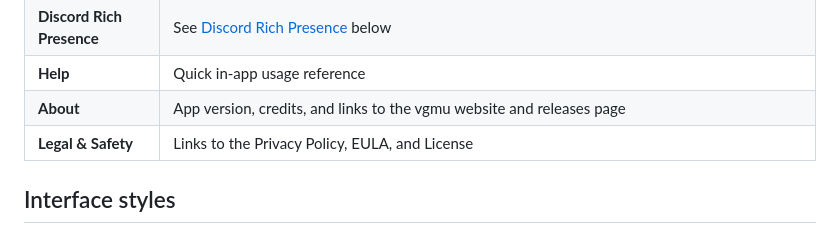
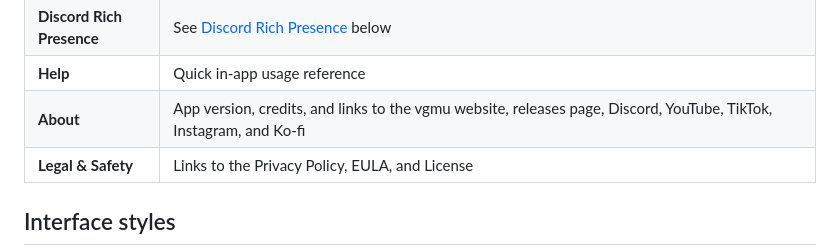
Before and after one commit to KYLEKHAI/vgmu-releases, a Markdown page: docs/USAGE_GUIDE.md, the part around the change. Rendered like a GitHub page.

```diff
--- a/docs/USAGE_GUIDE.md
+++ b/docs/USAGE_GUIDE.md
@@ -319,7 +319,7 @@ Reached from the settings button on any screen.
 | **Storage**               | Breakdown of space used: downloaded tracks, local imports, artwork, the online artwork cache, backups and temporary files, and total. **Clear online artwork cache** frees cached online covers, which download again when shown. On iPhone, **Maximum artwork storage** limits that cache, from 100 MB to 5 GB (500 MB by default), and the oldest covers go the next time you leave the app |
 | **Discord Rich Presence** | See [Discord Rich Presence](#discord-rich-presence) below                                                                                                                                                         |
 | **Help**                  | Quick in-app usage reference                                                                                                                                                                                      |
-| **About**                 | App version, credits, and links to the vgmu website and releases page                                                                                                                                             |
+| **About**                 | App version, credits, and links to the vgmu website, releases page, Discord, YouTube, TikTok, Instagram, and Ko-fi                                                                                                                                             |
 | **Legal & Safety**        | Links to the Privacy Policy, EULA, and License                                                                                                                                                                    |
 
 ## Interface styles
```
Also changed, not shown: README.md (+1 -1 lines), assets/release-video.jpg.
